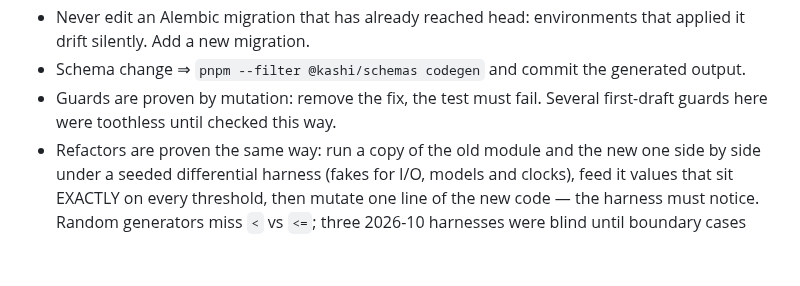
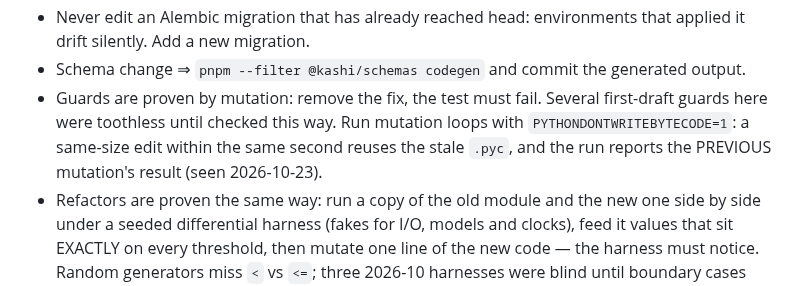
Before and after one commit to csermet/kashi, a Markdown page: CLAUDE.md, the part around the change. Rendered like a GitHub page; blank space fills up the shorter version.

Commit message:
docs(claude): run mutation loops without bytecode caching
A same-size edit within the same second reuses the stale .pyc, so the run
reports the previous mutation's result. Seen 2026-10-23 while proving the
windowed lead: a line-fallback mutation looked caught when no test covered it.

```diff
--- a/CLAUDE.md
+++ b/CLAUDE.md
@@ -32,7 +32,9 @@ Lyrics overlay for YouTube Music: browser extension (`apps/extension`) → Elect
   drift silently. Add a new migration.
 - Schema change ⇒ `pnpm --filter @kashi/schemas codegen` and commit the generated output.
 - Guards are proven by mutation: remove the fix, the test must fail. Several first-draft guards
-  here were toothless until checked this way.
+  here were toothless until checked this way. Run mutation loops with `PYTHONDONTWRITEBYTECODE=1`: a
+  same-size edit within the same second reuses the stale `.pyc`, and the run reports the
+  PREVIOUS mutation's result (seen 2026-10-23).
 - Refactors are proven the same way: run a copy of the old module and the new one side by side
   under a seeded differential harness (fakes for I/O, models and clocks), feed it values that sit
   EXACTLY on every threshold, then mutate one line of the new code — the harness must notice.
```
